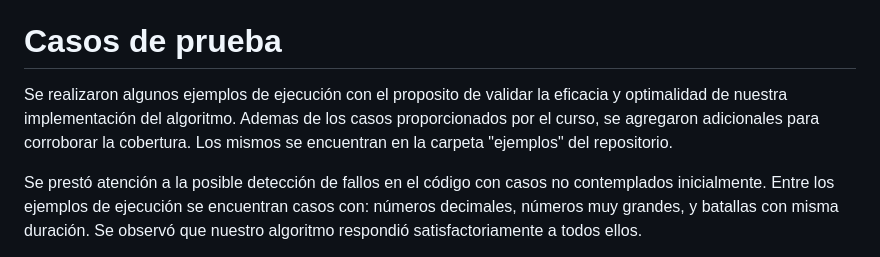
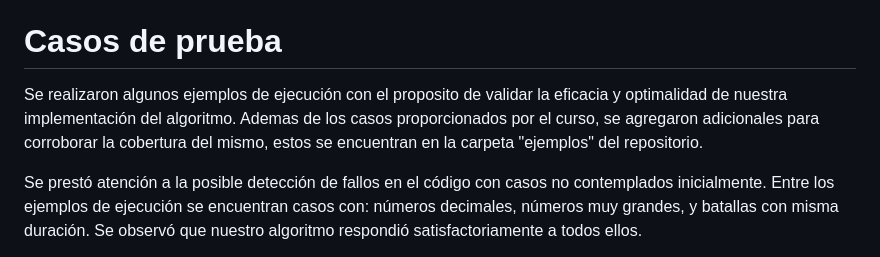
Before and after one commit to matiasrebollo/greedy-battles-scheduler, a Markdown page: informe.md, the part around the change. Rendered like a GitHub page.

Commit message:
agrego 5)

```diff
--- a/informe.md
+++ b/informe.md
@@ -205,7 +205,7 @@ Además, no es necesario ordenar las batallas, por lo que estamos ante el mejor
 
 # Casos de prueba
 
-Se realizaron algunos ejemplos de ejecución con el proposito de validar la eficacia y optimalidad de nuestra implementación del algoritmo. Ademas de los casos proporcionados por el curso, se agregaron adicionales para corroborar la cobertura. Los mismos se encuentran en la carpeta "ejemplos" del repositorio.
+Se realizaron algunos ejemplos de ejecución con el proposito de validar la eficacia y optimalidad de nuestra implementación del algoritmo. Ademas de los casos proporcionados por el curso, se agregaron adicionales para corroborar la cobertura del mismo, estos se encuentran en la carpeta "ejemplos" del repositorio.
 
 Se prestó atención a la posible detección de fallos en el código con casos no contemplados inicialmente. Entre los ejemplos de ejecución se encuentran casos con: números decimales, números muy grandes, y batallas con misma duración. Se observó que nuestro algoritmo respondió satisfactoriamente a todos ellos.
 
```
